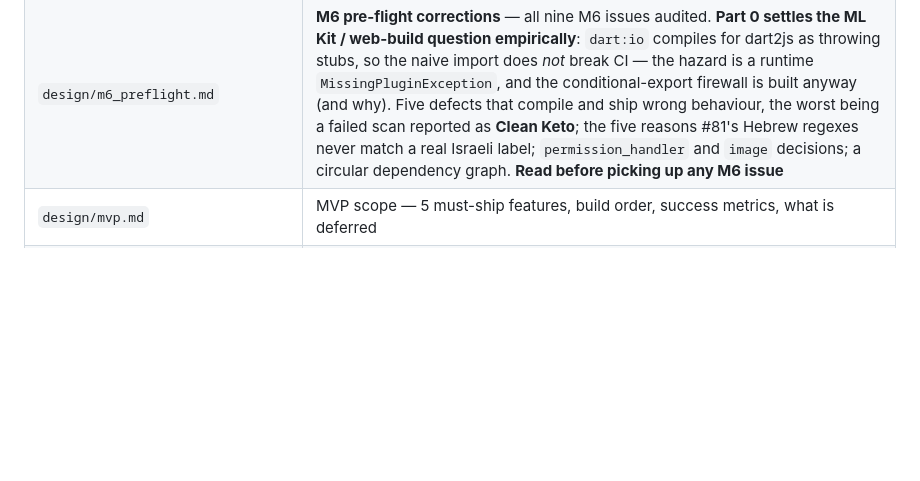
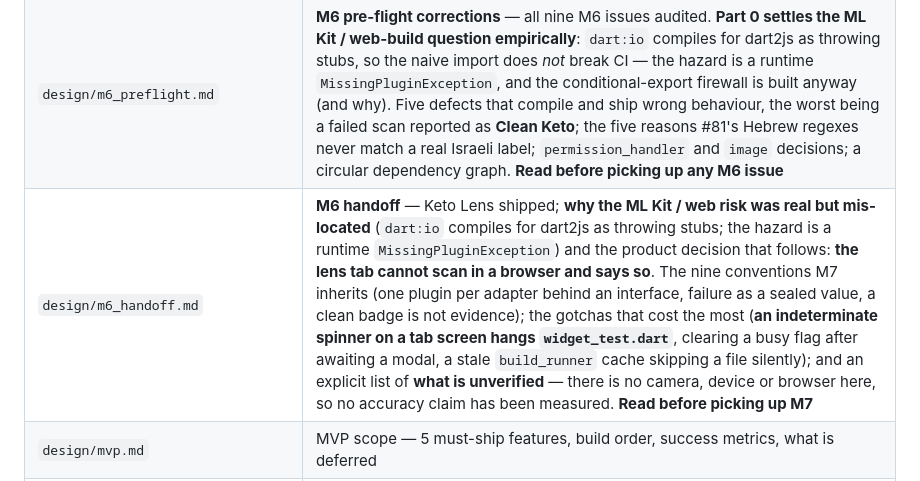
Before and after one commit to NoaMcDa/Fantastic, a Markdown page: CLAUDE.md, the part around the change. Drawn GitHub-style; blank space fills up the shorter version.

```diff
--- a/CLAUDE.md
+++ b/CLAUDE.md
@@ -28,6 +28,7 @@ All design decisions are documented in `design/`. Read these before making archi
 | `design/m4_preflight.md` | **M4 pre-flight corrections** — all six M4 issues audited. Three defects that compile and ship broken behaviour: the flow's last screen bounces straight back into onboarding forever, an `await ...future` inside a go_router redirect can hang the app on a blank screen, and seeding `StreakState.initial()` destroys the null first-launch sentinel. Plus **why `shared_preferences` is not added** (a `user_profile` sembast store replaces it), the seven symbols no issue defines, the corrected build order (#73 first), and the two Epic #8 DoD items no child issue covers. **Read before picking up any M4 issue** |
 | `design/m5_preflight.md` | **M5 pre-flight corrections** — all four M5 issues audited. The fifth symptom scale is **`moodScore` / מצב רוח**, not the brain fog every issue names — a rename alone ships a mood score under a brain-fog label. Also: `.when(loading:)` hides a failed read forever, the save sheet silently erases the user's note, `#75`'s two failure tests cannot be written as specified, the feature directory is `diary/` not `symptom_diary/`, and the build order is #75 → #77 → #76 → #78. **Read before picking up any M5 issue** |
 | `design/m6_preflight.md` | **M6 pre-flight corrections** — all nine M6 issues audited. **Part 0 settles the ML Kit / web-build question empirically**: `dart:io` compiles for dart2js as throwing stubs, so the naive import does *not* break CI — the hazard is a runtime `MissingPluginException`, and the conditional-export firewall is built anyway (and why). Five defects that compile and ship wrong behaviour, the worst being a failed scan reported as **Clean Keto**; the five reasons #81's Hebrew regexes never match a real Israeli label; `permission_handler` and `image` decisions; a circular dependency graph. **Read before picking up any M6 issue** |
+| `design/m6_handoff.md` | **M6 handoff** — Keto Lens shipped; **why the ML Kit / web risk was real but mis-located** (`dart:io` compiles for dart2js as throwing stubs; the hazard is a runtime `MissingPluginException`) and the product decision that follows: **the lens tab cannot scan in a browser and says so**. The nine conventions M7 inherits (one plugin per adapter behind an interface, failure as a sealed value, a clean badge is not evidence); the gotchas that cost the most (**an indeterminate spinner on a tab screen hangs `widget_test.dart`**, clearing a busy flag after awaiting a modal, a stale `build_runner` cache skipping a file silently); and an explicit list of **what is unverified** — there is no camera, device or browser here, so no accuracy claim has been measured. **Read before picking up M7** |
 | `design/mvp.md` | MVP scope — 5 must-ship features, build order, success metrics, what is deferred |
 | `design/architecture.md` | Layer model, persistence schemas, Riverpod provider hierarchy, OCR pipeline, data flow, routing |
 | `design/base_design.md` | SOLID abstractions — repository interfaces, service contracts, domain models, and the **Error Handling Contract** (repositories throw typed exceptions; §"Why not `Result<T>`" records why that pattern was dropped before M1 — do not reintroduce it) |
```
Also changed, not shown: design/m6_handoff.md (added, +299 -0 lines).
